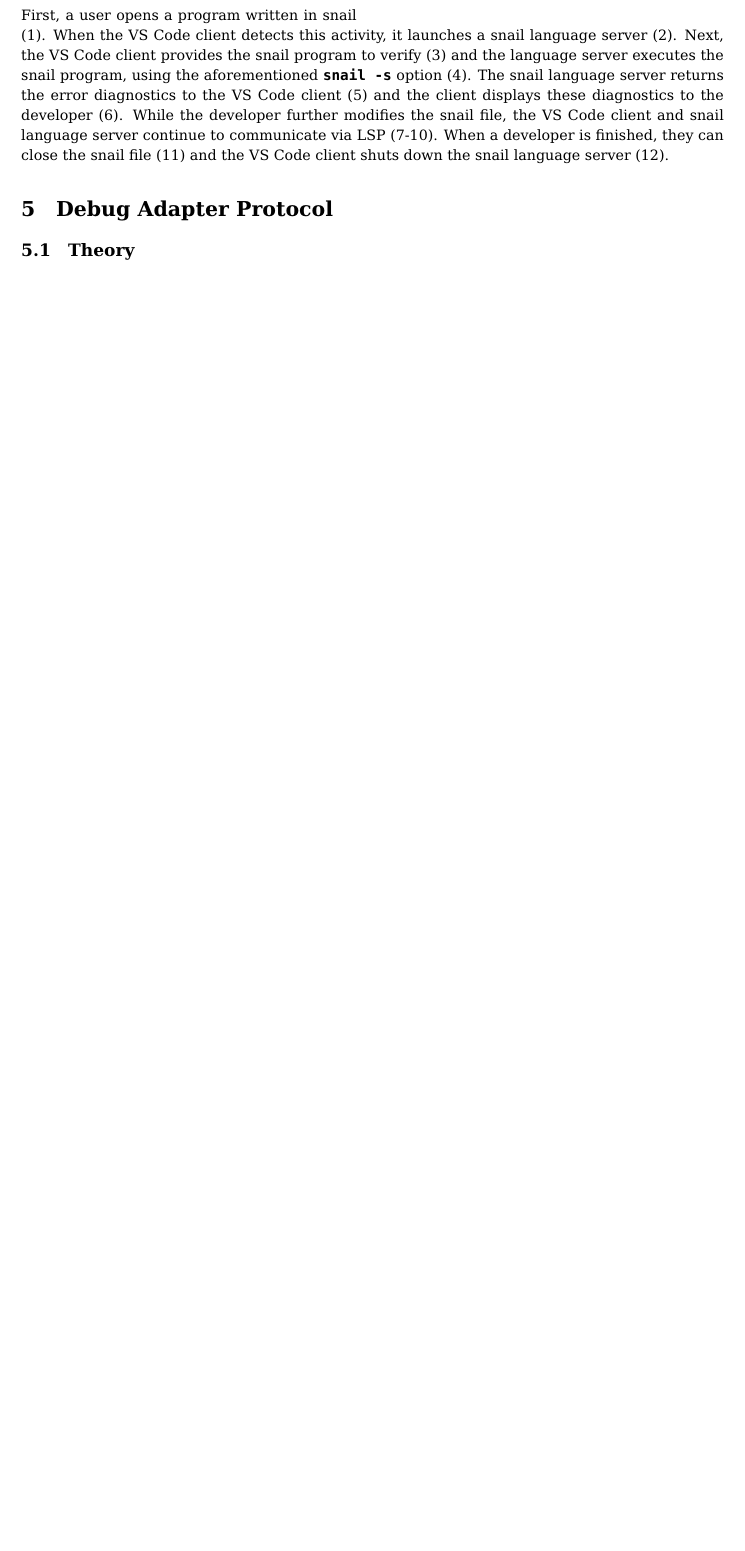
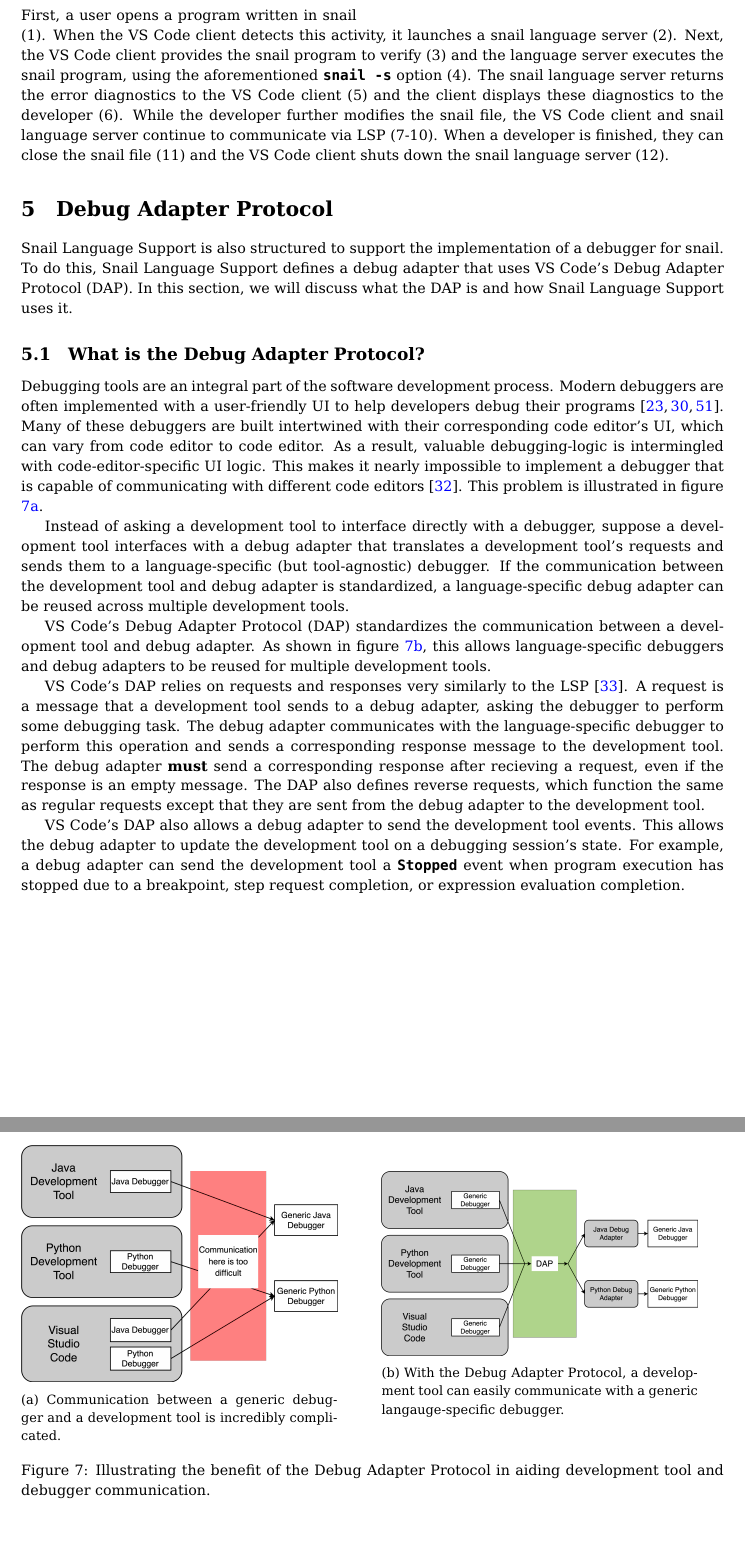
Before and after one commit to CharlesReinhardt/snail-language-support-paper, a LaTeX paper (paper.tex): part of page 10 of 31 before the commit and two parts of pages 10 and 33 of 33 after it, the two joined at a grey line, cut so that both start at the same text, the shorter picture padded with empty space. The pictures show the PDF file paper.pdf that the author committed with the source.

Commit message:
feat: draft sec 5.1

```diff
--- a/paper.tex
+++ b/paper.tex
@@ -382,7 +382,35 @@ A high-level sequence of interactions between a developer, VS Code client, and s
 
 \section{Debug Adapter Protocol}
 
-\subsection{Theory}
+Snail Language Support is also structured to support the implementation of a debugger for snail. To do this, Snail Language Support defines a debug adapter that uses VS Code's Debug Adapter Protocol (DAP). In this section, we will discuss what the DAP is and how Snail Language Support uses it.
+
+\subsection{What is the Debug Adapter Protocol?}
+
+Debugging tools are an integral part of the software development process. Modern debuggers are often implemented with a user-friendly UI to help developers debug their programs \cite{Microsoft_2022b,Matloff_Salzman_2008,Sinha_2017}. Many of these debuggers are built intertwined with their corresponding code editor's UI, which can vary from code editor to code editor. As a result, valuable debugging-logic is intermingled with code-editor-specific UI logic. This makes it nearly impossible to implement a debugger that is capable of communicating with different code editors \cite{Microsoft_2021a}. This problem is illustrated in figure \ref{fig:no-dap-theory}.
+
+Instead of asking a development tool to interface directly with a debugger, suppose a development tool interfaces with a debug adapter that translates a development tool's requests and sends them to a language-specific (but tool-agnostic) debugger. If the communication between the development tool and debug adapter is standardized, a language-specific debug adapter can be reused across multiple development tools.
+
+VS Code's Debug Adapter Protocol (DAP) standardizes the communication between a development tool and debug adapter. As shown in figure \ref{fig:dap-theory}, this allows language-specific debuggers and debug adapters to be reused for multiple development tools.
+
+VS Code's DAP relies on requests and responses very similarly to the LSP \cite{Microsoft_2021b}. A request is a message that a development tool sends to a debug adapter, asking the debugger to perform some debugging task. The debug adapter communicates with the language-specific debugger to perform this operation and sends a corresponding response message to the development tool. The debug adapter \textbf{must} send a corresponding response after recieving a request, even if the response is an empty message. The DAP also defines reverse requests, which function the same as regular requests except that they are sent from the debug adapter to the development tool.
+
+VS Code's DAP also allows a debug adapter to send the development tool events. This allows the debug adapter to update the development tool on a debugging session's state. For example, a debug adapter can send the development tool a \lstinline{Stopped} event when program execution has stopped due to a breakpoint, step request completion, or expression evaluation completion.
+
+\begin{figure}[b]
+    \begin{subfigure}[c][][c]{0.45\textwidth}
+        \includegraphics[width=\textwidth]{no-dap-theory.png}
+        \caption{Communication between a generic debugger and a development tool is incredibly complicated.}
+        \label{fig:no-dap-theory}
+    \end{subfigure}
+    \hspace{0.05\textwidth}
+    \begin{subfigure}[c][][c]{0.45\textwidth}
+        \includegraphics[width=\textwidth]{dap-theory.png}
+        \caption{With the Debug Adapter Protocol, a development tool can easily communicate with a generic langauge-specific debugger.}
+        \label{fig:dap-theory}
+    \end{subfigure}
+    \caption{Illustrating the benefit of the Debug Adapter Protocol in aiding development tool and debugger communication.}
+    \label{fig:dap}
+\end{figure}
 
 \subsection{Debug Adapter Protocol in Snail Language Support}
 
```
Also changed, not shown: refs.bib (+11 -2 lines), images/dap-theory.png (added), images/no-dap-theory.png (added), paper.pdf, paper.tex (2 more changed lines), 2 other files.
